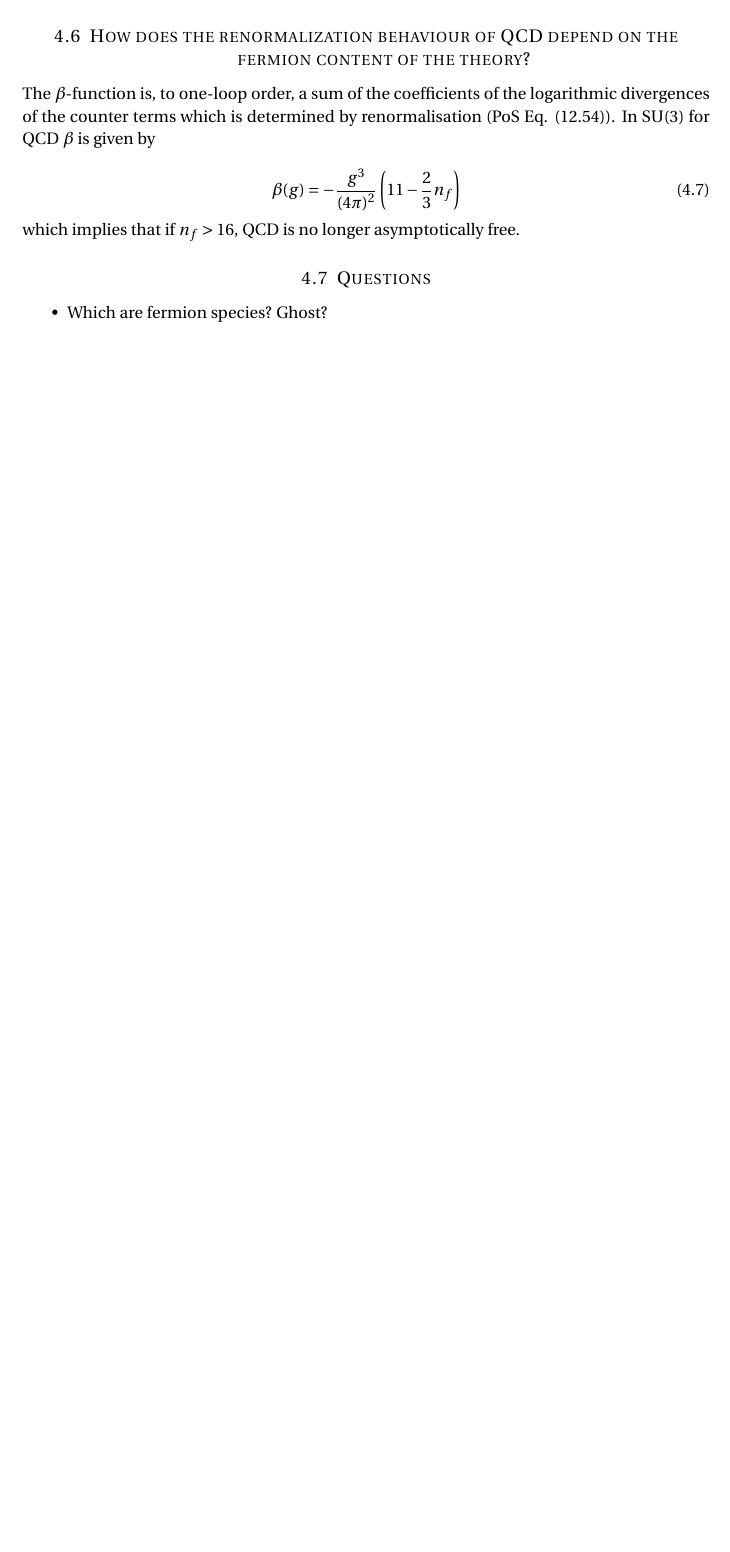
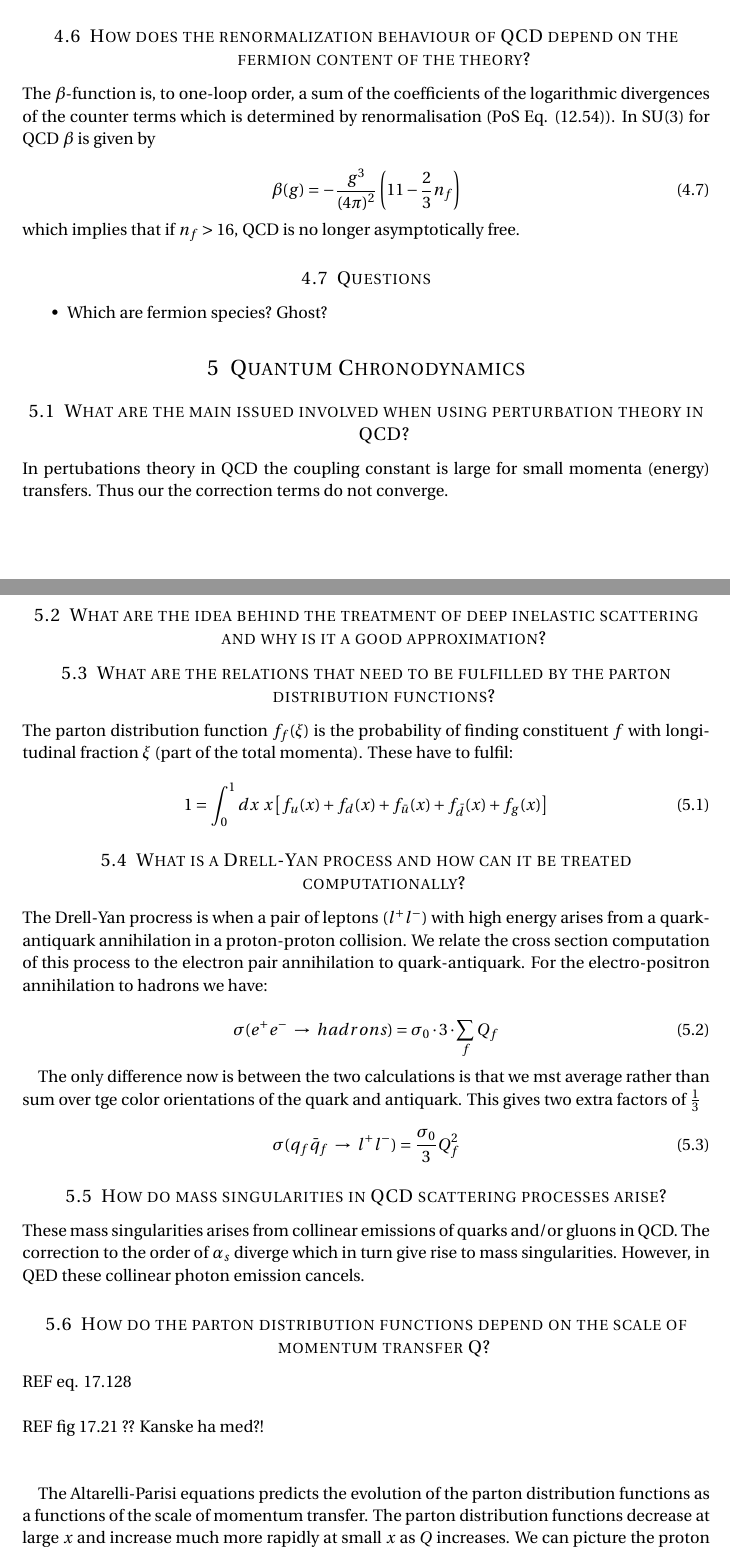
Before and after one commit to JensWiren/QFT, a LaTeX document (QFT.tex): part of page 11 of 11 before the commit and two parts of pages 11 and 12 of 12 after it, the two joined at a grey line, cut so that both start at the same text, the shorter picture padded with empty space. Compiled offline with pdfLaTeX.

Commit message:
Seminarie 5, task 2 is missing

```diff
--- a/QFT.tex
+++ b/QFT.tex
@@ -488,4 +488,53 @@ which implies that if $n_{f}>16$, QCD is no longer asymptotically free.
 \item Which are fermion species? Ghost?
 \end{itemize}
 
+
+
+\section{Quantum Chronodynamics}
+
+\subsection{What are the main issued involved when using perturbation theory in QCD?}
+
+In pertubations theory in QCD the coupling constant is large for small momenta (energy) transfers. Thus our the correction terms do not converge.
+
+\subsection{What are the idea behind the treatment of deep inelastic scattering and why is it a good approximation?}
+
+
+
+\subsection{What are the relations that need to be fulfilled by the parton distribution functions?}
+
+The parton distribution function $f_f(\xi)$ is the probability of finding constituent $f$ with longitudinal fraction $\xi$ (part of the total momenta). These have to fulfil:
+
+\begin{equation}
+1 = \int_0^1dx~x\left[ f_u(x) + f_d(x) + f_{\bar{u}}(x) + f_{\bar{d}}(x) + f_g(x)\right]
+\end{equation}
+
+
+
+\subsection{What is a Drell-Yan process and how can it be treated computationally?}
+
+The Drell-Yan procress is when a pair of leptons ($l^+l^-$) with high energy arises from a quark-antiquark annihilation in a proton-proton collision. We relate the cross section computation of this process to the electron pair annihilation to quark-antiquark. For the electro-positron annihilation to hadrons we have:
+
+\begin{equation}
+\sigma(e^+e^-\; \rightarrow \; hadrons) = \sigma_0\cdot3\cdot\sum_fQ_f
+\end{equation}
+
+The only difference now is between the two calculations is that we mst average rather than sum over tge color orientations of the quark and antiquark. This gives two extra factors of $\frac{1}{3}$
+
+\begin{equation}
+\sigma(q_f\bar{q}_f \; \rightarrow \; l^+l^-) = \frac{\sigma_0}{3}Q_f^2
+\end{equation}
+
+\subsection{How do mass singularities in QCD scattering processes arise?}
+
+These mass singularities arises from collinear emissions of quarks and/or gluons in QCD. The correction to the order of $\alpha_s$ diverge which in turn give rise to mass singularities. However, in QED these collinear photon emission cancels.
+
+\subsection{How do the parton distribution functions depend on the scale of momentum transfer Q?}
+
+REF eq. 17.128 \\
+\\
+REF fig 17.21 ?? Kanske ha med?! \\
+\\
+
+The Altarelli-Parisi equations predicts the evolution of the parton distribution functions as a functions of the scale of momentum transfer. The parton distribution functions decrease at large $x$ and increase much more rapidly at small $x$ as $Q$ increases. We can picture the proton as having more and more constituents, which share its total momentum.
+
 \end{document}
```
